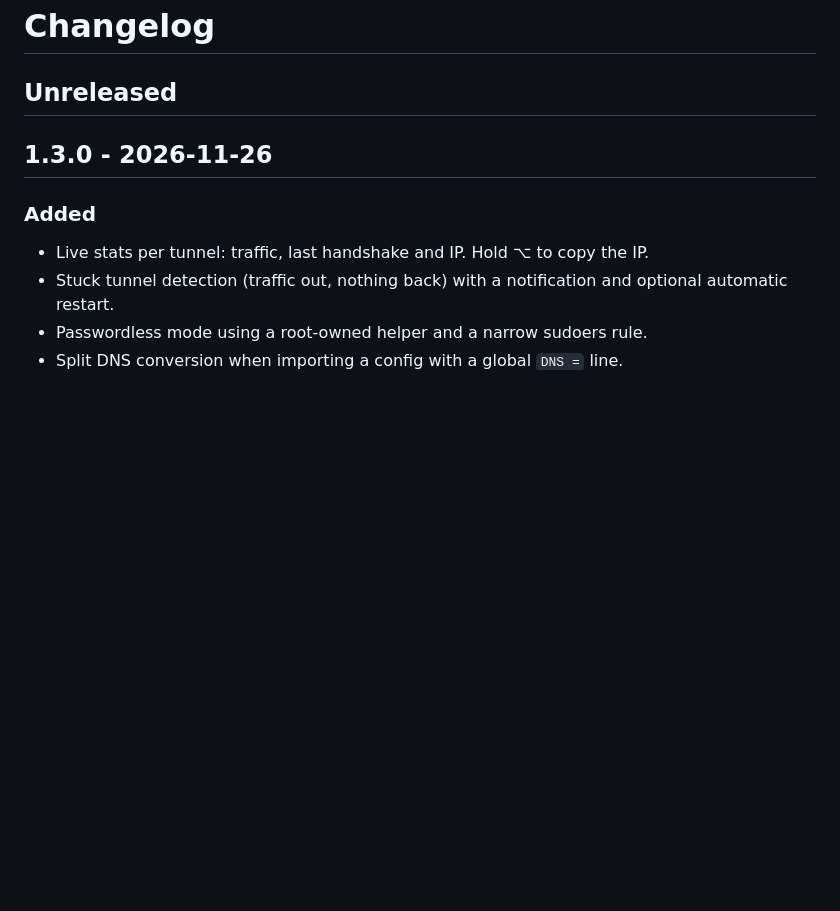
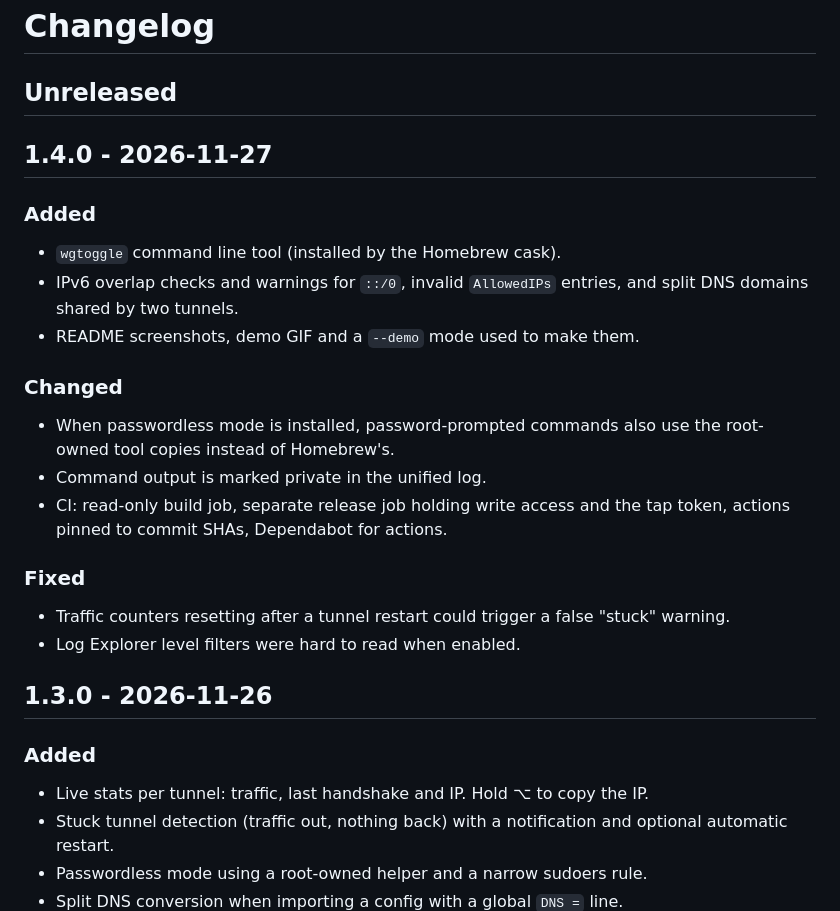
Before and after one commit to ppodolak/wgtoggle, a Markdown page: CHANGELOG.md, the part around the change. GitHub-like rendering; blank space fills up the shorter version.

```diff
--- a/CHANGELOG.md
+++ b/CHANGELOG.md
@@ -1,6 +1,22 @@
 # Changelog
 
 ## Unreleased
+
+## 1.4.0 - 2026-11-27
+
+### Added
+- `wgtoggle` command line tool (installed by the Homebrew cask).
+- IPv6 overlap checks and warnings for `::/0`, invalid `AllowedIPs` entries, and split DNS domains shared by two tunnels.
+- README screenshots, demo GIF and a `--demo` mode used to make them.
+
+### Changed
+- When passwordless mode is installed, password-prompted commands also use the root-owned tool copies instead of Homebrew's.
+- Command output is marked private in the unified log.
+- CI: read-only build job, separate release job holding write access and the tap token, actions pinned to commit SHAs, Dependabot for actions.
+
+### Fixed
+- Traffic counters resetting after a tunnel restart could trigger a false "stuck" warning.
+- Log Explorer level filters were hard to read when enabled.
 
 ## 1.3.0 - 2026-11-26
 
```
Also changed, not shown: README.md (+35 -4 lines), docs/about.png (added), docs/demo.gif (added), docs/log-explorer.png, docs/menu.png (added), docs/social-preview.png (added), 10 other files.
